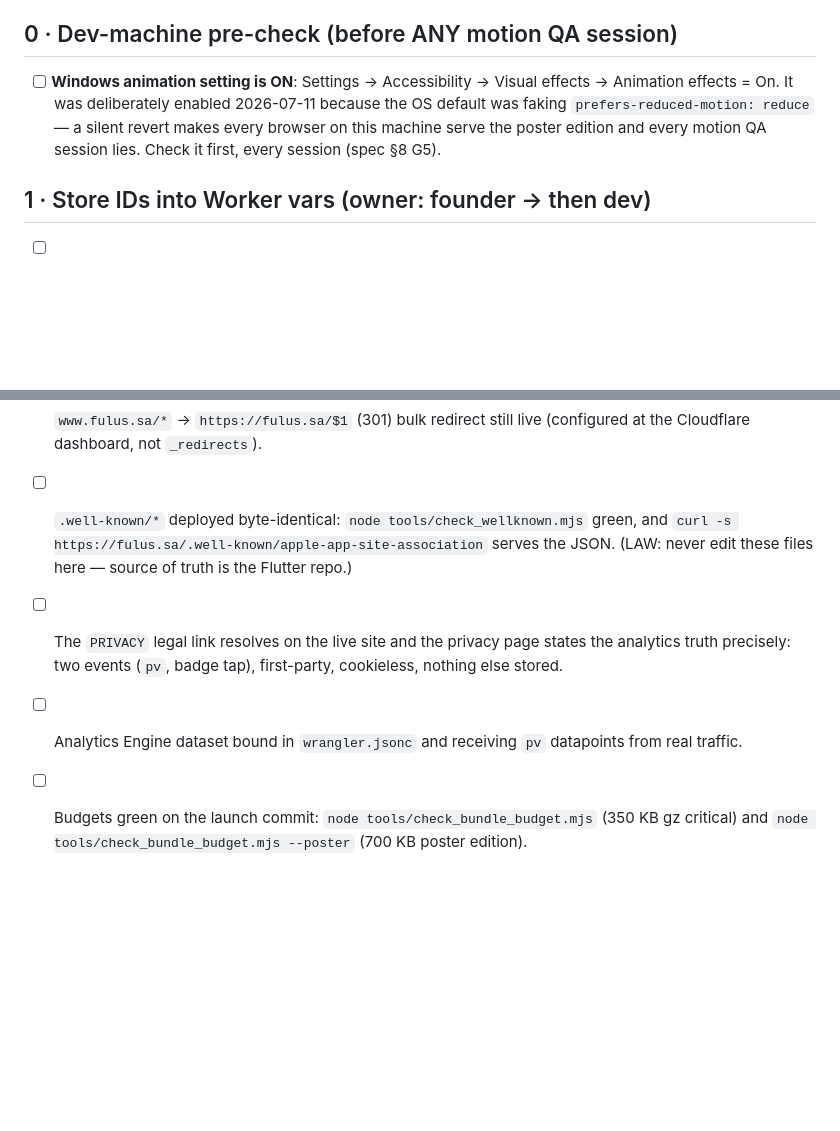
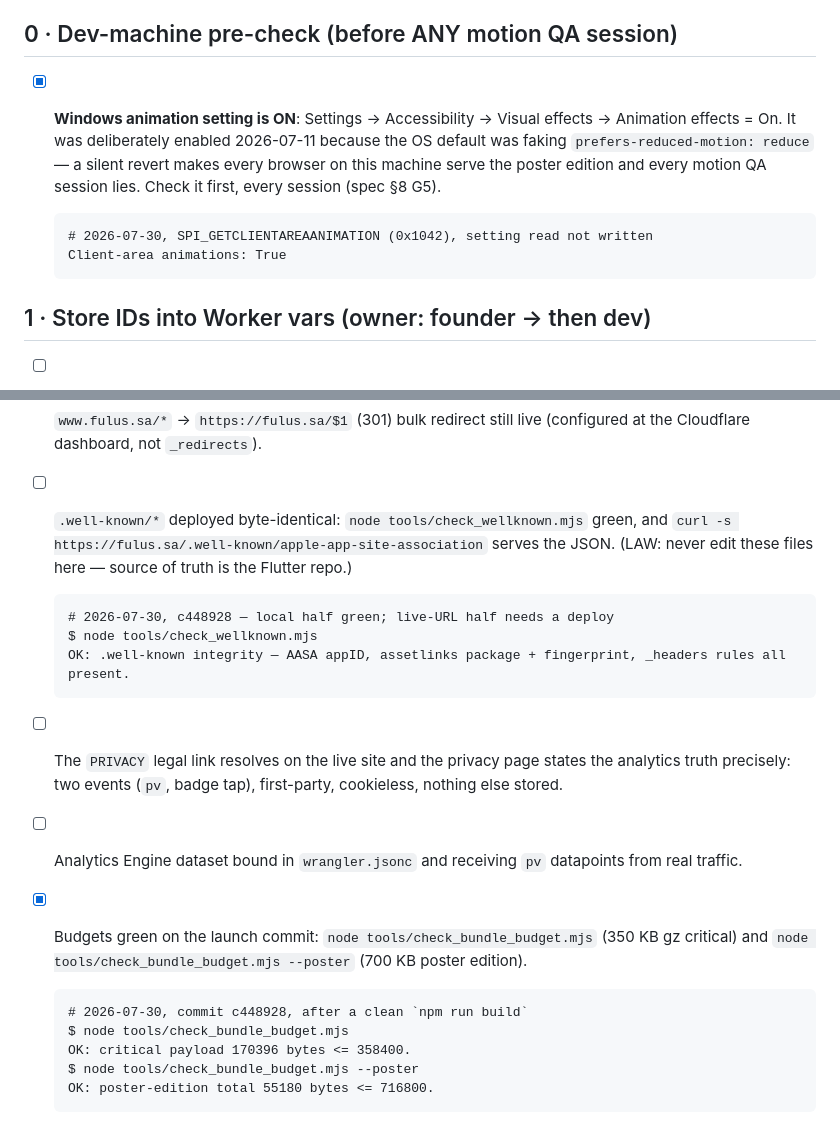
Before and after one commit to Fulus-Fintech/fulus-site, a Markdown page: docs/launch-checklist.md, 2 parts joined by grey strips. Rendered like a GitHub page; blank space fills up the shorter version.

Commit message:
docs(launch): G5 execution opened - pre-flight recorded
Co-Authored-By: Claude Fable 5 <noreply@anthropic.com>

```diff
--- a/docs/launch-checklist.md
+++ b/docs/launch-checklist.md
@@ -7,11 +7,14 @@ plan; this file is the ops side plus the G5 device gate.
 
 ## 0 · Dev-machine pre-check (before ANY motion QA session)
 
-- [ ] **Windows animation setting is ON**: Settings → Accessibility → Visual
+- [x] **Windows animation setting is ON**: Settings → Accessibility → Visual
   effects → Animation effects = On. It was deliberately enabled 2026-07-11
   because the OS default was faking `prefers-reduced-motion: reduce` — a
   silent revert makes every browser on this machine serve the poster edition
   and every motion QA session lies. Check it first, every session (spec §8 G5).
+
+      # 2026-07-30, SPI_GETCLIENTAREAANIMATION (0x1042), setting read not written
+      Client-area animations: True
 
 ## 1 · Store IDs into Worker vars (owner: founder → then dev)
 
@@ -114,11 +117,21 @@ reduced-motion)."
   green, and `curl -s https://fulus.sa/.well-known/apple-app-site-association`
   serves the JSON. (LAW: never edit these files here — source of truth is the
   Flutter repo.)
+
+      # 2026-07-30, c448928 — local half green; live-URL half needs a deploy
+      $ node tools/check_wellknown.mjs
+      OK: .well-known integrity — AASA appID, assetlinks package + fingerprint, _headers rules all present.
 - [ ] The `PRIVACY` legal link resolves on the live site and the privacy page
   states the analytics truth precisely: two events (`pv`, badge tap),
   first-party, cookieless, nothing else stored.
 - [ ] Analytics Engine dataset bound in `wrangler.jsonc` and receiving `pv`
   datapoints from real traffic.
-- [ ] Budgets green on the launch commit: `node tools/check_bundle_budget.mjs`
+- [x] Budgets green on the launch commit: `node tools/check_bundle_budget.mjs`
   (350 KB gz critical) and `node tools/check_bundle_budget.mjs --poster`
   (700 KB poster edition).
+
+      # 2026-07-30, commit c448928, after a clean `npm run build`
+      $ node tools/check_bundle_budget.mjs
+      OK: critical payload 170396 bytes <= 358400.
+      $ node tools/check_bundle_budget.mjs --poster
+      OK: poster-edition total 55180 bytes <= 716800.
```
